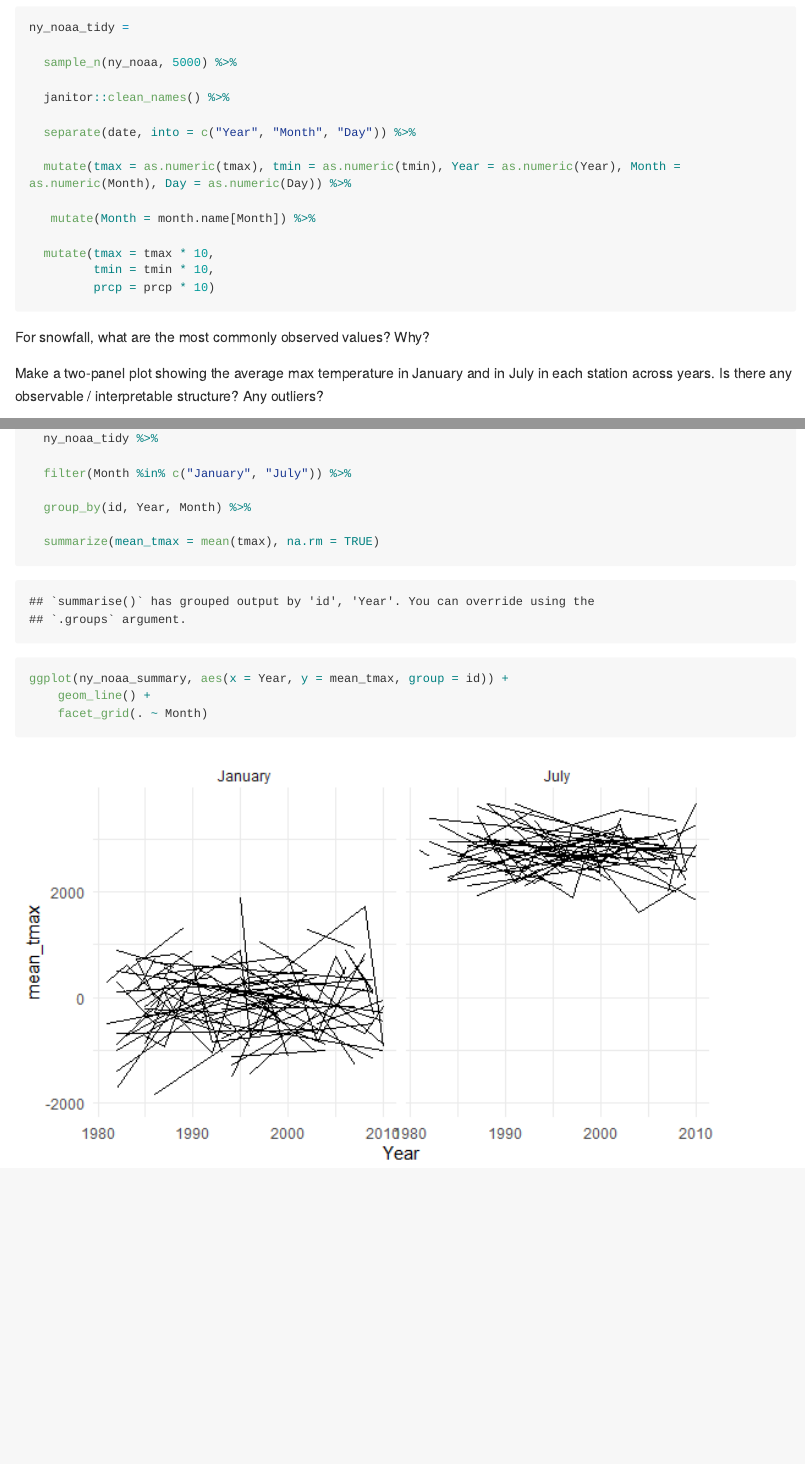
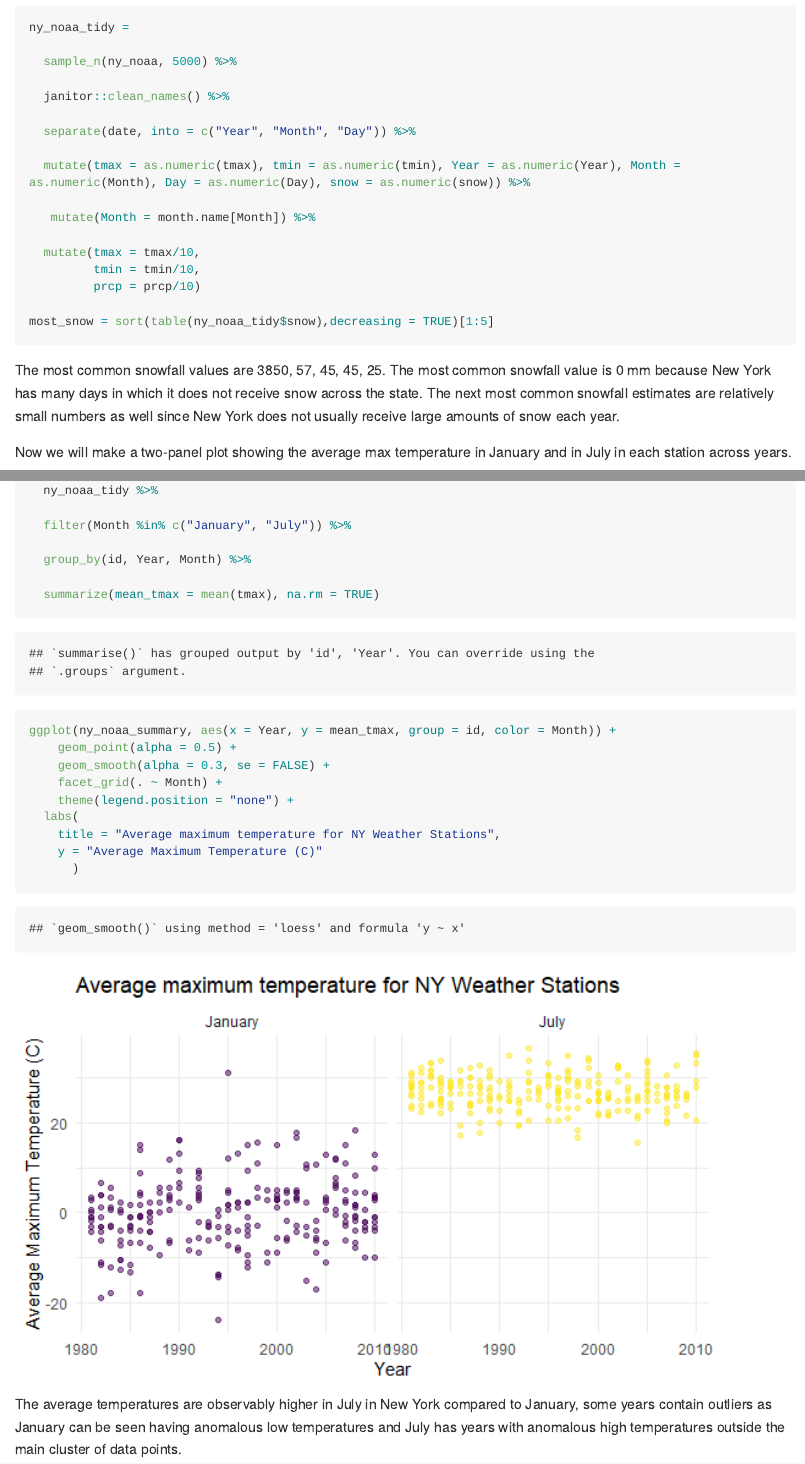
Before and after one commit to willanderson11/p8105_hw3_waa2119, an R Markdown document (p8105_hw3_waa2119.Rmd): the page in a window 1100 px wide, from 4450 px down before the commit and from 4690 px down after it, so that both start at the same text, and a second part further down, joined at a grey line. The pictures show the output file p8105_hw3_waa2119.md that the author committed with the source, drawn offline in the style of GitHub; long lines of code are wrapped.

Commit message:
mostly working on problem 3

````diff
--- a/p8105_hw3_waa2119.Rmd
+++ b/p8105_hw3_waa2119.Rmd
@@ -138,20 +152,23 @@ ny_noaa_tidy =
 
   separate(date, into = c("Year", "Month", "Day")) %>%
 
-  mutate(tmax = as.numeric(tmax), tmin = as.numeric(tmin), Year = as.numeric(Year), Month = as.numeric(Month), Day = as.numeric(Day)) %>%
+  mutate(tmax = as.numeric(tmax), tmin = as.numeric(tmin), Year = as.numeric(Year), Month = as.numeric(Month), Day = as.numeric(Day), snow = as.numeric(snow)) %>%
 
    mutate(Month = month.name[Month]) %>%
 
-  mutate(tmax = tmax * 10,
-         tmin = tmin * 10,
-         prcp = prcp * 10)
+  mutate(tmax = tmax/10,
+         tmin = tmin/10,
+         prcp = prcp/10)
+
+most_snow = sort(table(ny_noaa_tidy$snow),decreasing = TRUE)[1:5]
 
 
 ```
 
-For snowfall, what are the most commonly observed values? Why?
 
-Make a two-panel plot showing the average max temperature in January and in July in each station across years. Is there any observable / interpretable structure? Any outliers?
+The most common snowfall values are `r most_snow`. The most common snowfall value is 0 mm because New York has many days in which it does not receive snow across the state. The next most common snowfall estimates are relatively small numbers as well since New York does not usually receive large amounts of snow each year.
+
+Now we will make a two-panel plot showing the average max temperature in January and in July in each station across years.
 
 
 ```{r}
@@ -164,8 +181,23 @@ ny_noaa_summary =
 
   summarize(mean_tmax = mean(tmax), na.rm = TRUE)
 
-ggplot(ny_noaa_summary, aes(x = Year, y = mean_tmax, group = id)) +
-    geom_line() +
-    facet_grid(. ~ Month)
+ggplot(ny_noaa_summary, aes(x = Year, y = mean_tmax, group = id, color = Month)) +
+    geom_point(alpha = 0.5) +
+    geom_smooth(alpha = 0.3, se = FALSE) +
+    facet_grid(. ~ Month) +
+    theme(legend.position = "none") +
+  labs(
+    title = "Average maximum temperature for NY Weather Stations",
+    y = "Average Maximum Temperature (C)"
+      )
+
 
 ```
+
+The average temperatures are observably higher in July in New York compared to January, some years contain outliers as January can be seen having anomalous low temperatures and July has years with anomalous high temperatures outside the main cluster of data points.
+
+
+
+```{r}
+
+```
````
Also changed, not shown: p8105_hw3_waa2119.md, p8105_hw3_waa2119_files/figure-gfm/unnamed-chunk-4-1.png, p8105_hw3_waa2119_files/figure-gfm/unnamed-chunk-7-1.png, p8105_hw3_waa2119.Rmd (16 more changed lines).
